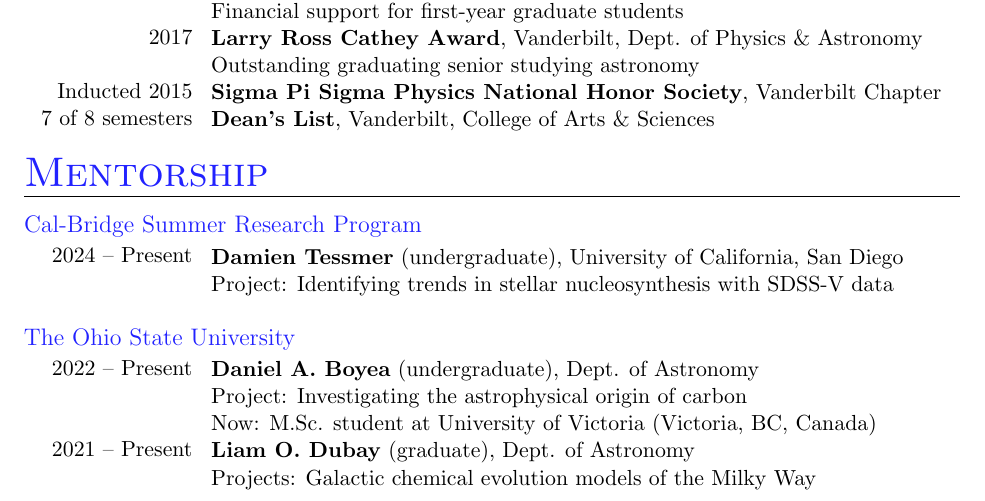
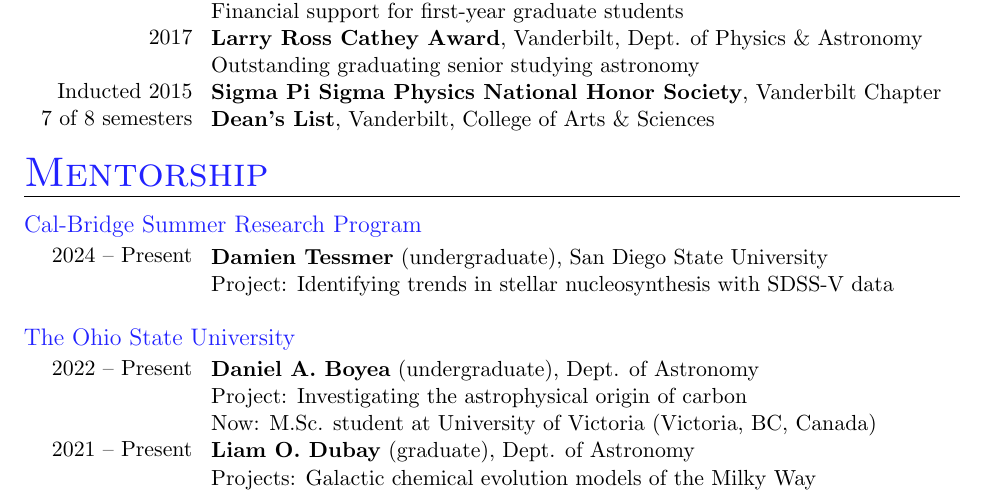
Before and after one commit to giganano/vita, a LaTeX CV (vita.tex, which reads mentorship.tex): part of page 2 of 6, cut so that both start at the same text. Compiled offline with pdfLaTeX; a LaTeX package or settings file that is missing is left out.

Commit message:
maint: minor correction

```diff
--- a/mentorship.tex
+++ b/mentorship.tex
@@ -13,8 +13,7 @@
 \hspace{1mm}
 \parbox{0.8\textwidth}{%
 	\vspace{1mm}
-	\textbf{Damien Tessmer} (undergraduate), University of California,
-	San Diego \par
+	\textbf{Damien Tessmer} (undergraduate), San Diego State University \par
 	Project: Identifying trends in stellar nucleosynthesis with SDSS-V data \par
 }
 
```
